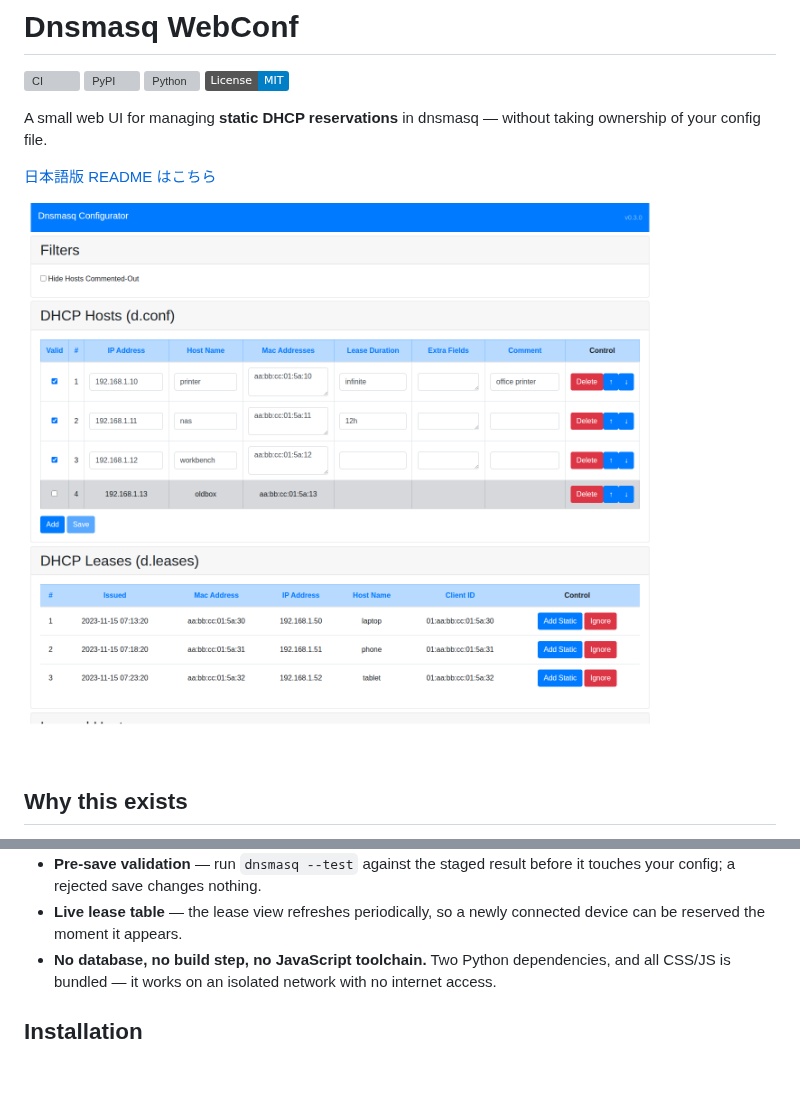
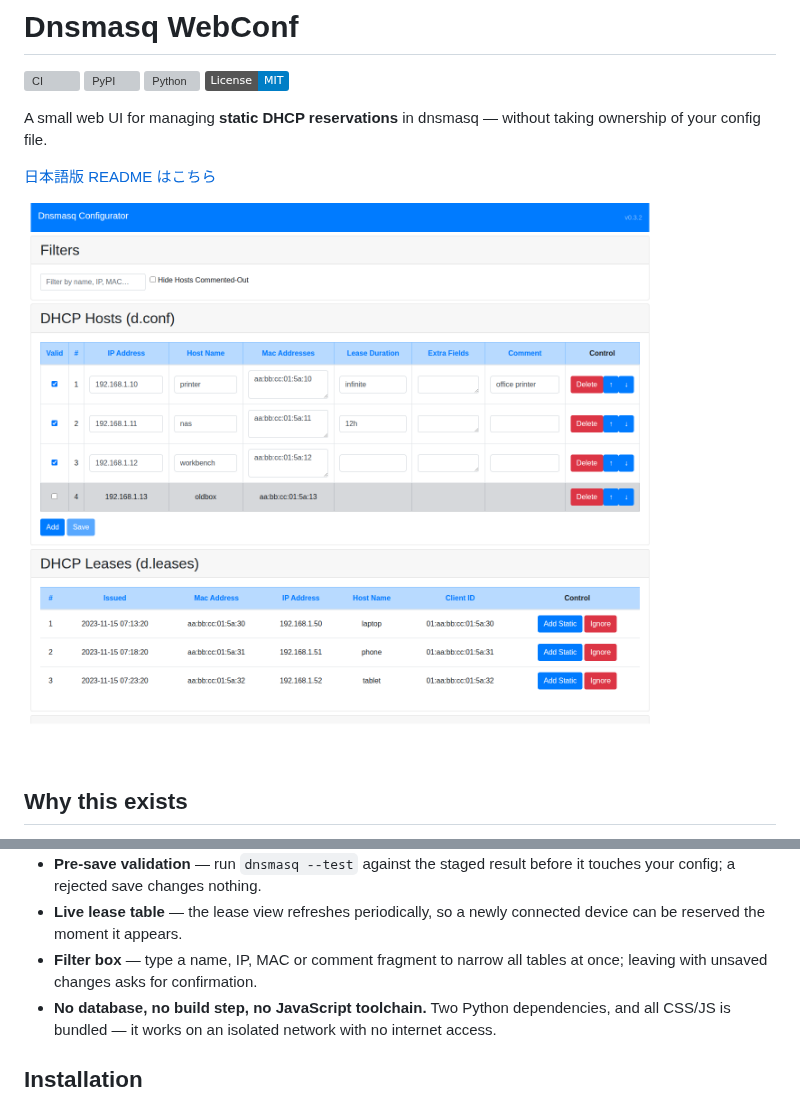
Before and after one commit to akivajp/dnsmasq-webconf, a Markdown page: README.md, 2 parts joined by grey strips. Drawn GitHub-style; pictures changed too: docs/screenshot.png; badges without logos; blank space fills up the shorter version; grey boxes are pictures that could not be loaded.

```diff
--- a/README.md
+++ b/README.md
@@ -47,6 +47,8 @@ not try to compete with it. See [Alternatives](#alternatives) below.
   touches your config; a rejected save changes nothing.
 - **Live lease table** — the lease view refreshes periodically, so a newly connected
   device can be reserved the moment it appears.
+- **Filter box** — type a name, IP, MAC or comment fragment to narrow all tables at
+  once; leaving with unsaved changes asks for confirmation.
 - **No database, no build step, no JavaScript toolchain.** Two Python dependencies,
   and all CSS/JS is bundled — it works on an isolated network with no internet access.
 
```
Also changed, not shown: CHANGELOG.md (+10 -0 lines), README.ja.md (+2 -0 lines), 4 other files.
